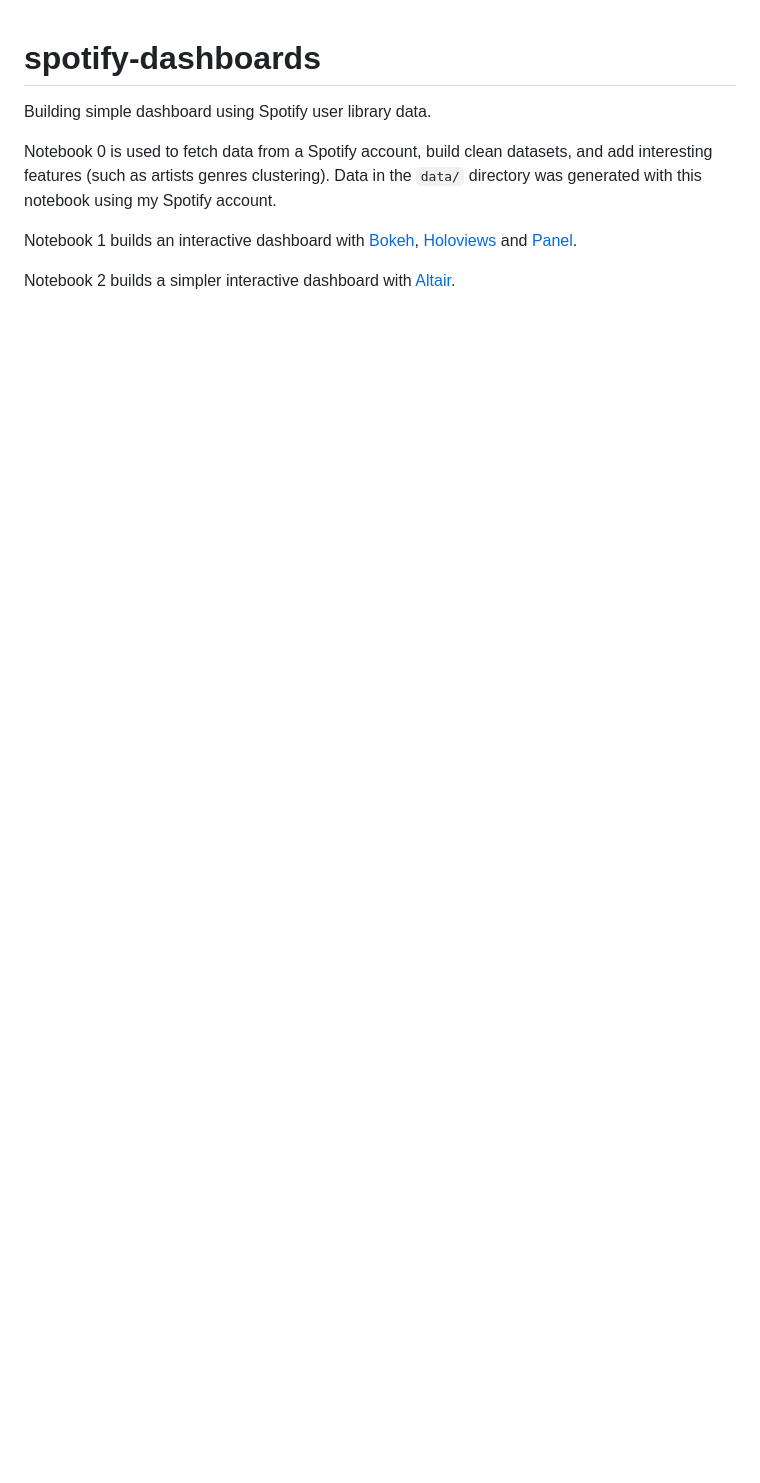
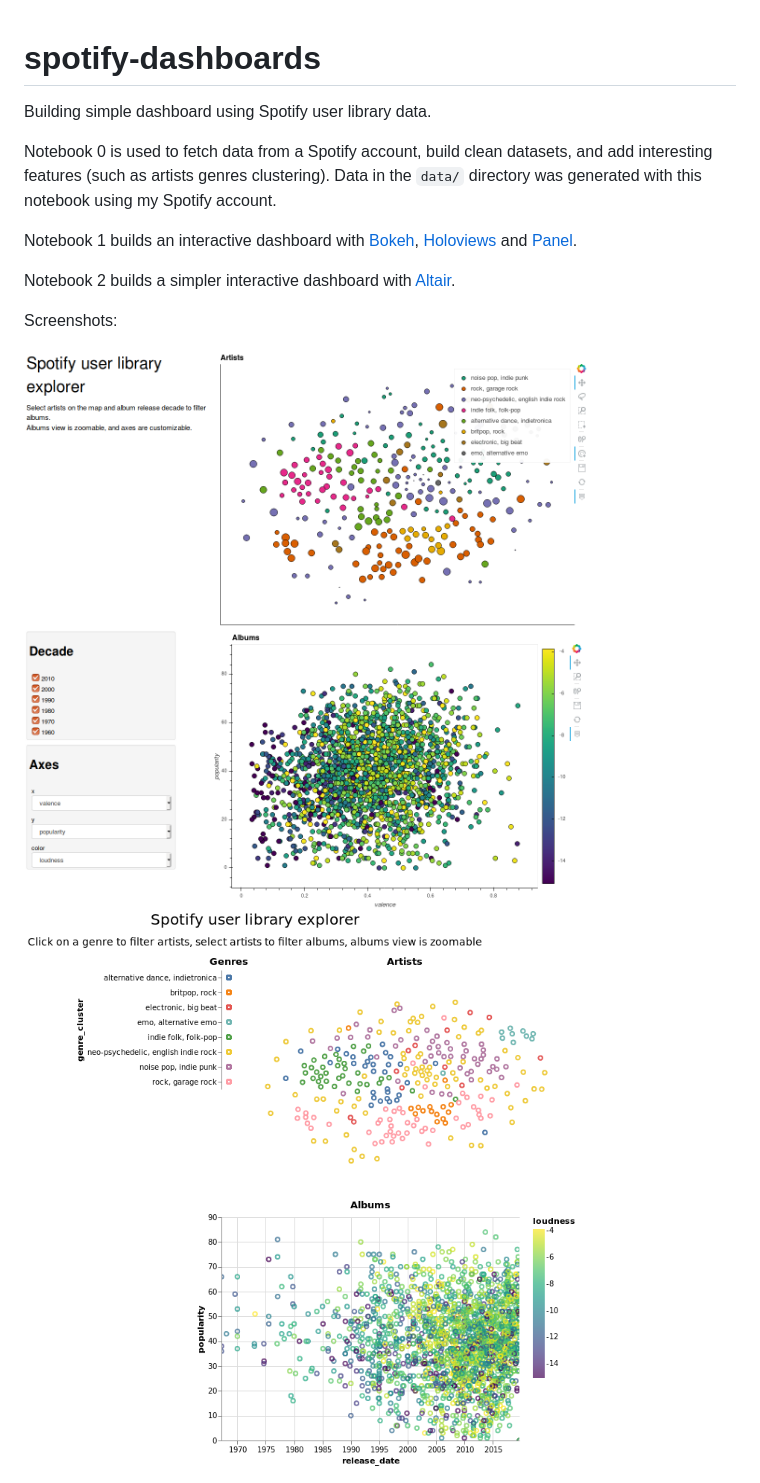
Before and after one commit to theodcr/spotify-dashboards, a Markdown page: README.md, the part around the change. GitHub-like rendering; pictures changed too: images/altair_dashboard.png (added), images/bokeh_dashboard.png (added); blank space fills up the shorter version.

Commit message:
Add screenshots

```diff
--- a/README.md
+++ b/README.md
@@ -7,3 +7,9 @@ Notebook 0 is used to fetch data from a Spotify account, build clean datasets, a
 Notebook 1 builds an interactive dashboard with [Bokeh](https://bokeh.pydata.org/en/latest/), [Holoviews](http://holoviews.org/) and [Panel](https://panel.pyviz.org/index.html).
 
 Notebook 2 builds a simpler interactive dashboard with [Altair](https://altair-viz.github.io/).
+
+Screenshots:
+
+<img src="images/bokeh_dashboard.png" width="700">
+
+<img src="images/altair_dashboard.png" width="700">
```
